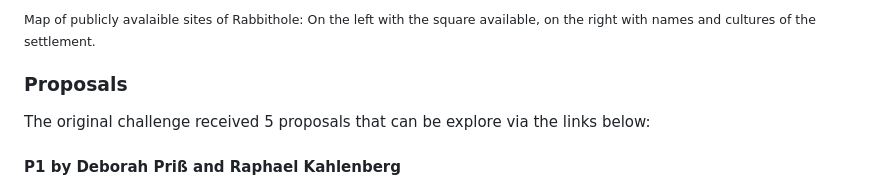
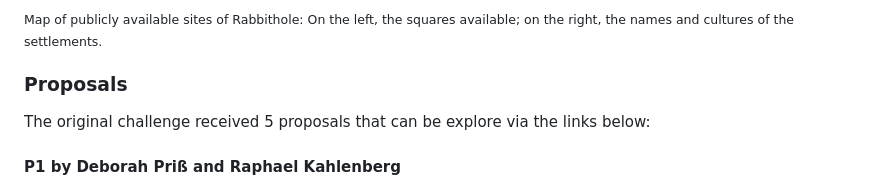
Before and after one commit to acortell3/archaeoriddle, a Markdown page: README.md, the part around one of its changes. Rendered like a GitHub page.

Commit message:
captions

```diff
--- a/README.md
+++ b/README.md
@@ -70,6 +72,5 @@ Via the website, everyone had access to fou squares representing 4 zones of 'Rab
 
-<br>
-    <sub> Map of publicly avalaible sites of Rabbithole: On the left with  the square available, on the right with names and cultures of the settlement.</sub>
+<sub>Map of publicly available sites of Rabbithole: On the left, the squares available; on the right, the names and cultures of the settlements.</sub>
 
 ### Proposals
 
```
Also changed, not shown: other parts of README.md (+2 -0 lines).
